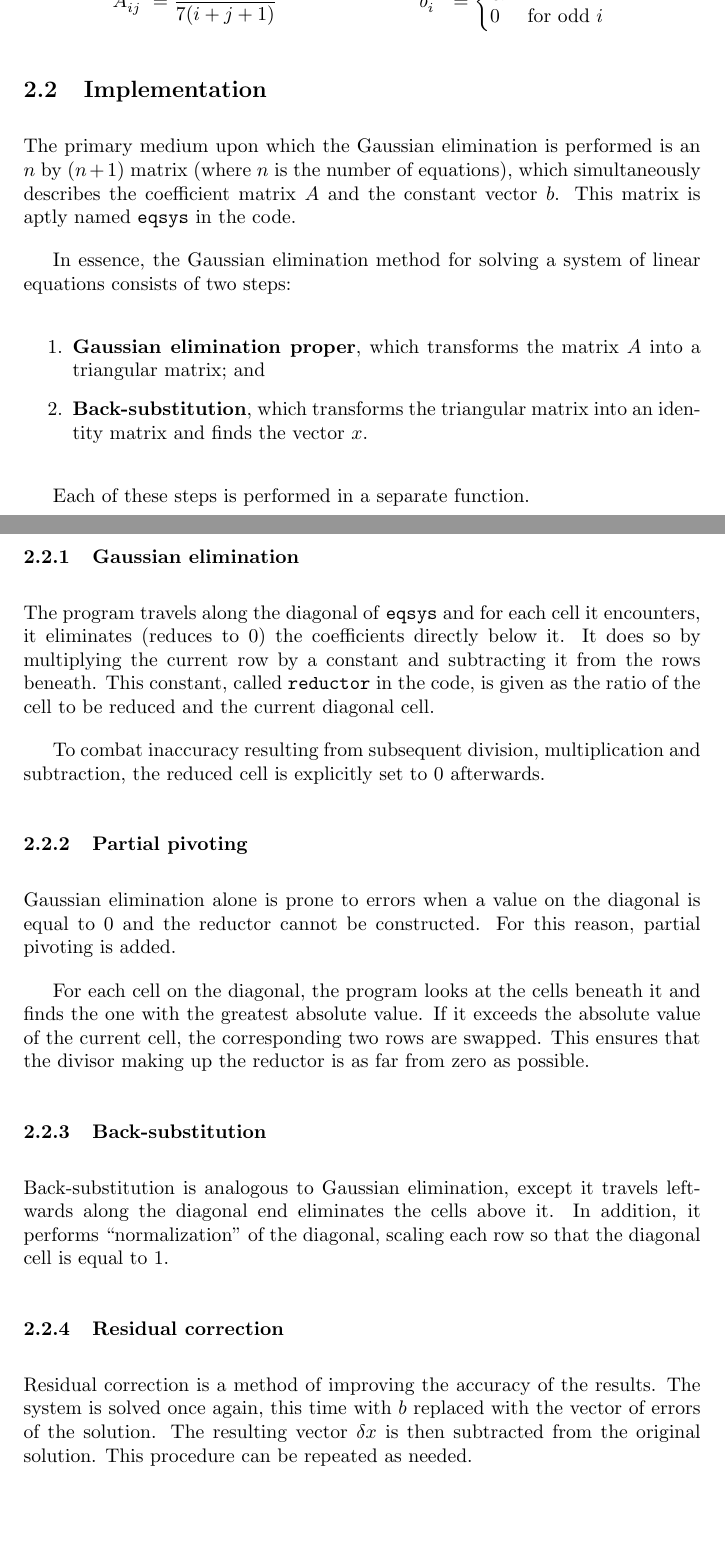
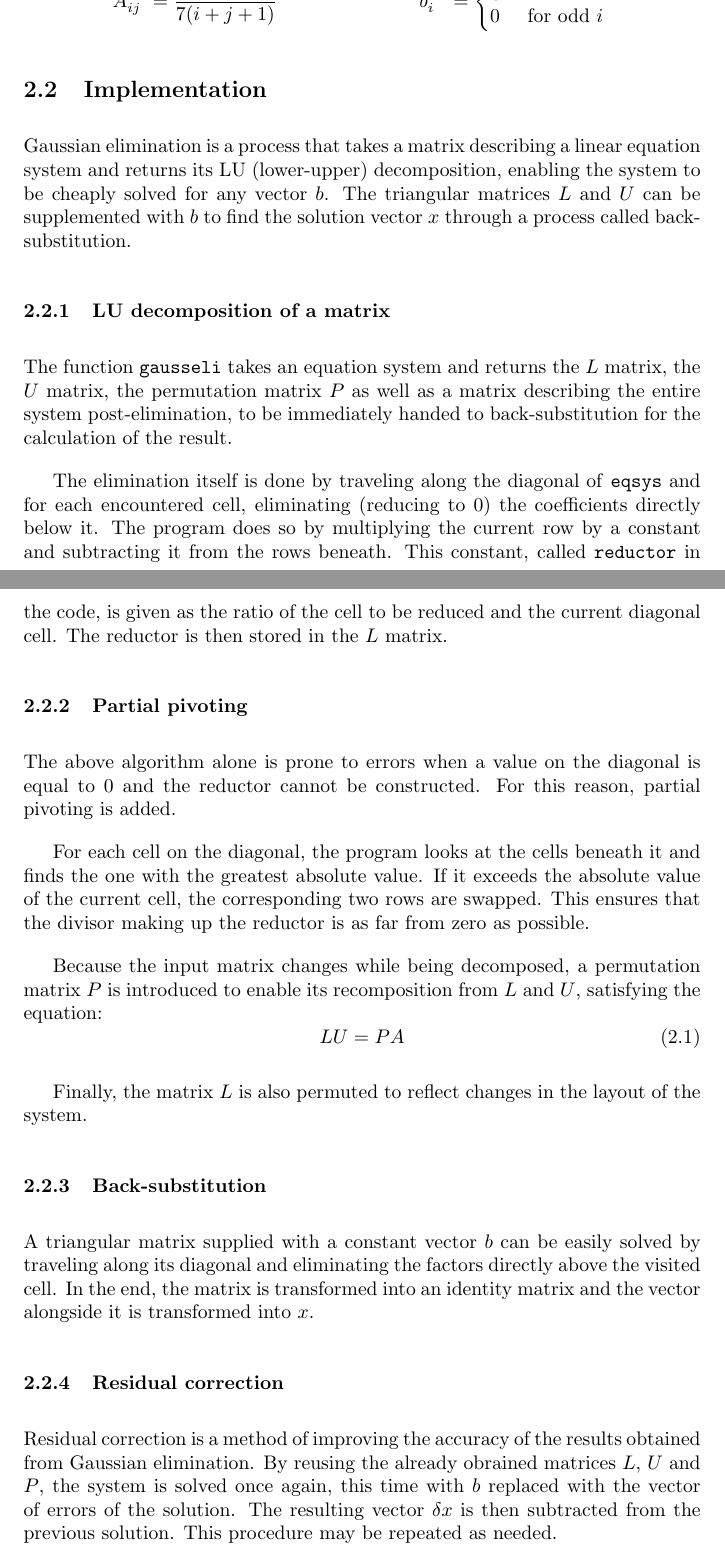
Before and after one commit to Lachcim/szopinski-enume, a LaTeX document (projA/report/projAreport.tex): two parts of pages 3 and 4 of 10, joined at a grey line, cut so that both start at the same text, the shorter picture padded with empty space. Compiled offline with pdfLaTeX.

Commit message:
Rewrite implementation of task 2

```diff
--- a/projA/report/projAreport.tex
+++ b/projA/report/projAreport.tex
@@ -112,39 +112,31 @@
 
 	\subsection{Implementation}
 
-	The primary medium upon which the Gaussian elimination is performed is an
-	$n$ by $(n + 1)$ matrix (where $n$ is the number of equations), which
-	simultaneously describes the coefficient matrix $A$ and the constant vector
-	$b$. This matrix is aptly named \texttt{eqsys} in the code.
+	Gaussian elimination is a process that takes a matrix describing a linear
+	equation system and returns its LU (lower-upper) decomposition, enabling the
+	system to be cheaply solved for any vector $b$. The triangular matrices $L$
+	and $U$ can be supplemented with $b$ to find the solution vector $x$ through
+	a process called back-substitution.
 
-	In essence, the Gaussian elimination method for solving a system of linear
-	equations consists of two steps:
+	\subsubsection{LU decomposition of a matrix}
 
-	\begin{enumerate}
-		\item \textbf{Gaussian elimination proper}, which transforms the
-		matrix $A$ into a triangular matrix; and
-		\item \textbf{Back-substitution}, which transforms the triangular
-		matrix into an identity matrix and finds the vector $x$.
-	\end{enumerate}
+	The function \texttt{gausseli} takes an equation system and returns the $L$
+	matrix, the $U$ matrix, the permutation matrix $P$ as well as a matrix
+	describing the entire system post-elimination, to be immediately handed to
+	back-substitution for the calculation of the result.
 
-	Each of these steps is performed in a separate function.
-
-	\subsubsection{Gaussian elimination}
-
-	The program travels along the diagonal of \texttt{eqsys} and for each cell
-	it encounters, it eliminates (reduces to $0$) the coefficients directly
-	below it. It does so by multiplying the current row by a constant and
-	subtracting it from the rows beneath. This constant, called
-	\texttt{reductor} in the code, is given as the ratio of the cell to be
-	reduced and the current diagonal cell.
-
-	To combat inaccuracy resulting from subsequent division, multiplication and
-	subtraction, the reduced cell is explicitly set to $0$ afterwards.
+	The elimination itself is done by traveling along the diagonal of
+	\texttt{eqsys} and for each encountered cell, eliminating (reducing to $0$)
+	the coefficients directly below it. The program does so by multiplying the
+	current row by a constant and subtracting it from the rows beneath.
+	This constant, called \texttt{reductor} in the code, is given as the
+	ratio of the cell to be reduced and the current diagonal cell. The reductor
+	is then stored in the $L$ matrix.
 
 	\subsubsection{Partial pivoting}
 
-	Gaussian elimination alone is prone to errors when a value on the diagonal
-	is equal to $0$ and the reductor cannot be constructed. For this reason,
+	The above algorithm alone is prone to errors when a value on the diagonal is
+	equal to $0$ and the reductor cannot be constructed. For this reason,
 	partial pivoting is added.
 
 	For each cell on the diagonal, the program looks at the cells beneath it and
@@ -153,20 +145,31 @@
 	ensures that the divisor making up the reductor is as far from zero as
 	possible.
 
+	Because the input matrix changes while being decomposed, a permutation
+	matrix $P$ is introduced to enable its recomposition from $L$ and $U$,
+	satisfying the equation:
+	\begin{equation}
+		LU = PA
+	\end{equation}
+
+	Finally, the matrix $L$ is also permuted to reflect changes in the layout
+	of the system.
+
 	\subsubsection{Back-substitution}
 
-	Back-substitution is analogous to Gaussian elimination, except it travels
-	leftwards along the diagonal end eliminates the cells above it. In addition,
-	it performs ``normalization" of the diagonal, scaling each row so that the
-	diagonal cell is equal to $1$.
+	A triangular matrix supplied with a constant vector $b$ can be easily solved
+	by traveling along its diagonal and eliminating the factors directly above
+	the visited cell. In the end, the matrix is transformed into an identity
+	matrix and the vector alongside it is transformed into $x$.
 
 	\subsubsection{Residual correction}
 
-	Residual correction is a method of improving the accuracy of the results.
-	The system is solved once again, this time with $b$ replaced with the vector
-	of errors of the solution. The resulting vector $\delta x$ is then
-	subtracted from the original solution. This procedure can be repeated as
-	needed.
+	Residual correction is a method of improving the accuracy of the results
+	obtained from Gaussian elimination. By reusing the already obrained matrices
+	$L$, $U$ and $P$, the system is solved once again, this time with $b$
+	replaced with the vector of errors of the solution. The resulting vector
+	$\delta x$ is then subtracted from the previous solution. This procedure may
+	be repeated as needed.
 
 	\subsection{Program output}
 
```
Also changed, not shown: projA/report/projAreport.tex (2 more changed lines).
